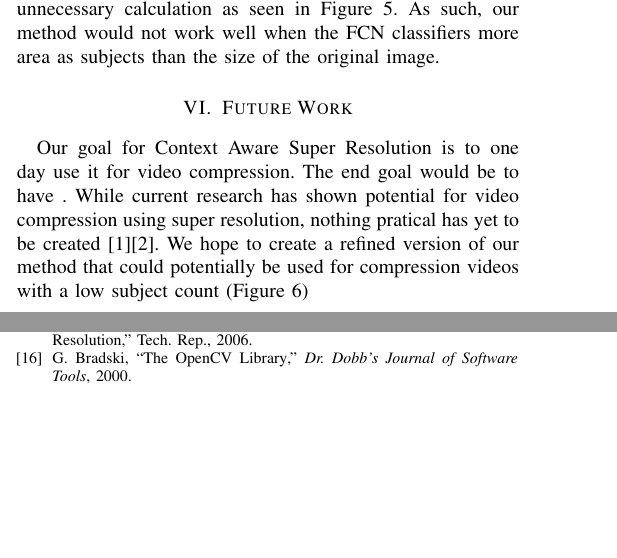
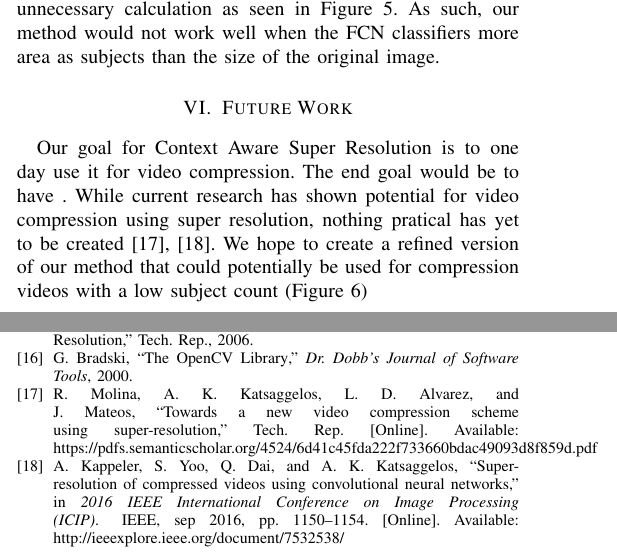
Before and after one commit to goobta/CARROL, a LaTeX paper (latex/report.tex, which reads latex/conclusion.tex, latex/ref.bib): two parts of the columns of pages 5 and 6 of 6, joined at a grey line, cut so that both start at the same text, the shorter picture padded with empty space. Compiled offline with pdfLaTeX; a missing font is replaced by an installed copy or a similar font; a LaTeX package or settings file that is missing is left out.

Commit message:
Add akash references

```diff
--- a/latex/conclusion.tex
+++ b/latex/conclusion.tex
@@ -28,8 +28,12 @@ Another issue with our method is when multiple subjects overlap. Since we run ou
 
 \section{Future Work}
 
-Our goal for Context Aware Super Resolution is to one day use it for video compression. The end goal would be to have . While current research has shown potential for video compression using super resolution, nothing pratical has yet to be created [1][2]. We hope to create a refined version of our method that could potentially be used for compression videos with a low subject count (Figure \ref{fig:compression})
-
+Our goal for Context Aware Super Resolution is to one day use it for video
+compression. The end goal would be to have . While current research has shown
+potential for video compression using super resolution, nothing pratical has yet
+to be created \cite{Molina,Kappeler2016}. We hope to create a refined version of our method that
+could potentially be used for compression videos with a low subject count
+(Figure \ref{fig:compression})
 
 \begin{figure}
     \centering
--- a/latex/ref.bib
+++ b/latex/ref.bib
@@ -302,3 +302,15 @@ keywords = {MPEG-4,compression,downsampling,post-processing of com-pressed video
 title = {{Towards a new video compression scheme using super-resolution}},
 url = {https://pdfs.semanticscholar.org/4524/6d41c45fda222f733660bdac49093d8f859d.pdf}
 }
+@inproceedings{Kappeler2016,
+author = {Kappeler, Armin and Yoo, Seunghwan and Dai, Qiqin and Katsaggelos, Aggelos K.},
+booktitle = {2016 IEEE International Conference on Image Processing (ICIP)},
+doi = {10.1109/ICIP.2016.7532538},
+isbn = {978-1-4673-9961-6},
+month = {sep},
+pages = {1150--1154},
+publisher = {IEEE},
+title = {{Super-resolution of compressed videos using convolutional neural networks}},
+url = {http://ieeexplore.ieee.org/document/7532538/},
+year = {2016}
+}
```
